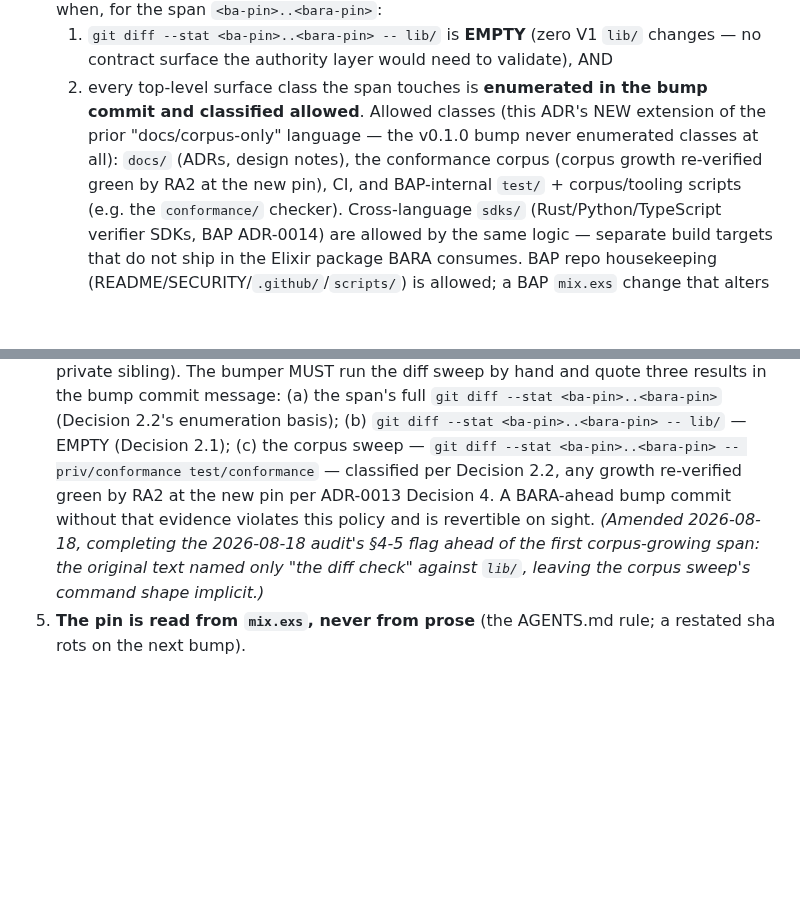
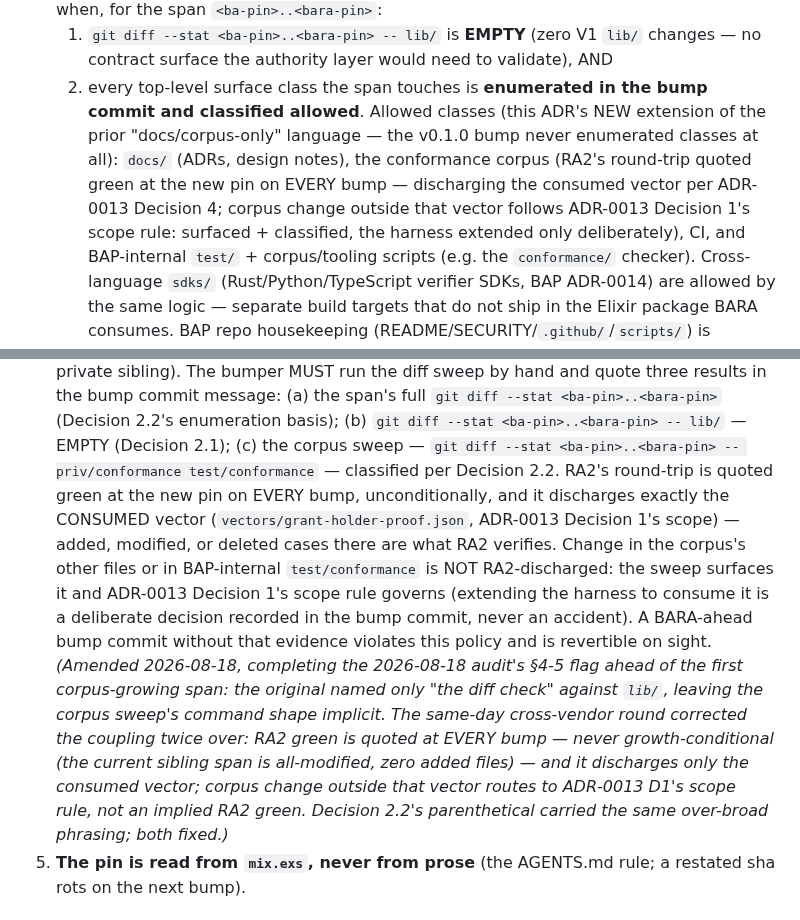
Before and after one commit to baselabs/bounded_authority_report_adapter, a Markdown page: docs/adr/0010-pin-bump-policy.md, 2 parts joined by grey strips. Drawn GitHub-style; blank space fills up the shorter version.

```diff
--- a/docs/adr/0010-pin-bump-policy.md
+++ b/docs/adr/0010-pin-bump-policy.md
@@ -59,7 +59,10 @@ the repos, never cite them from prose.
       commit and classified allowed**. Allowed classes (this ADR's NEW extension
       of the prior "docs/corpus-only" language — the v0.1.0 bump never
       enumerated classes at all): `docs/` (ADRs, design notes), the conformance
-      corpus (corpus growth re-verified green by RA2 at the new pin), CI, and
+      corpus (RA2's round-trip quoted green at the new pin on EVERY bump —
+      discharging the consumed vector per ADR-0013 Decision 4; corpus change
+      outside that vector follows ADR-0013 Decision 1's scope rule: surfaced +
+      classified, the harness extended only deliberately), CI, and
       BAP-internal `test/` + corpus/tooling scripts (e.g. the `conformance/`
       checker). Cross-language `sdks/` (Rust/Python/TypeScript verifier SDKs,
       BAP ADR-0014) are allowed by the same logic — separate build targets that
@@ -77,13 +80,25 @@ the repos, never cite them from prose.
    `git diff --stat <ba-pin>..<bara-pin>` (Decision 2.2's enumeration basis);
    (b) `git diff --stat <ba-pin>..<bara-pin> -- lib/` — EMPTY (Decision 2.1);
    (c) the corpus sweep — `git diff --stat <ba-pin>..<bara-pin> --
-   priv/conformance test/conformance` — classified per Decision 2.2, any growth
-   re-verified green by RA2 at the new pin per ADR-0013 Decision 4. A BARA-ahead
+   priv/conformance test/conformance` — classified per Decision 2.2. RA2's
+   round-trip is quoted green at the new pin on EVERY bump, unconditionally,
+   and it discharges exactly the CONSUMED vector
+   (`vectors/grant-holder-proof.json`, ADR-0013 Decision 1's scope) — added,
+   modified, or deleted cases there are what RA2 verifies. Change in the
+   corpus's other files or in BAP-internal `test/conformance` is NOT
+   RA2-discharged: the sweep surfaces it and ADR-0013 Decision 1's scope rule
+   governs (extending the harness to consume it is a deliberate decision
+   recorded in the bump commit, never an accident). A BARA-ahead
    bump commit without that evidence violates this policy and is revertible on
    sight. *(Amended 2026-08-18, completing the 2026-08-18 audit's §4-5 flag
-   ahead of the first corpus-growing span: the original text named only "the
-   diff check" against `lib/`, leaving the corpus sweep's command shape
-   implicit.)*
+   ahead of the first corpus-growing span: the original named only "the diff
+   check" against `lib/`, leaving the corpus sweep's command shape implicit.
+   The same-day cross-vendor round corrected the coupling twice over: RA2
+   green is quoted at EVERY bump — never growth-conditional (the current
+   sibling span is all-modified, zero added files) — and it discharges only
+   the consumed vector; corpus change outside that vector routes to
+   ADR-0013 D1's scope rule, not an implied RA2 green. Decision 2.2's
+   parenthetical carried the same over-broad phrasing; both fixed.)*
 5. **The pin is read from `mix.exs`, never from prose** (the AGENTS.md rule; a
    restated sha rots on the next bump).
 
```
Also changed, not shown: CHANGELOG.md (+16 -7 lines).
